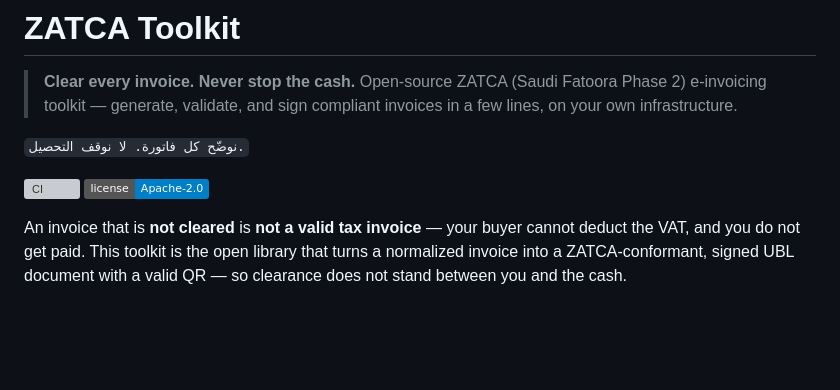
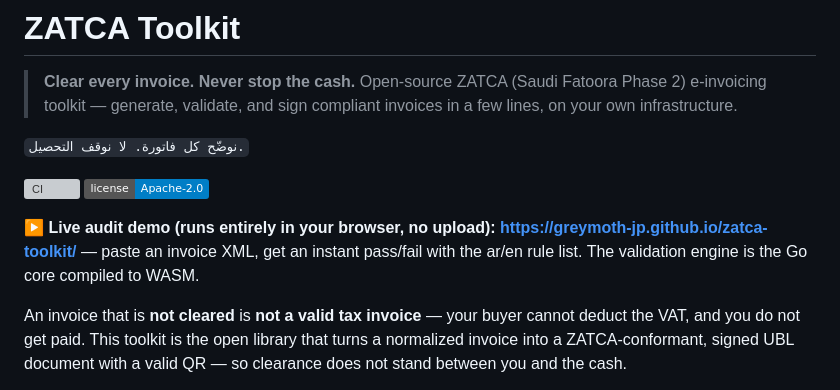
Before and after one commit to greymoth-jp/zatca-toolkit, a Markdown page: README.md, the part around the change. GitHub-like rendering; badges without logos; blank space fills up the shorter version; grey boxes are pictures that could not be loaded.

Commit message:
docs(readme): add live in-browser audit demo link (GitHub Pages)
Co-Authored-By: Claude Opus 4.8 (1M context) <noreply@anthropic.com>

```diff
--- a/README.md
+++ b/README.md
@@ -7,6 +7,8 @@
 `نوضّح كل فاتورة. لا نوقف التحصيل.`
 
 [![CI](https://github.com/greymoth-jp/zatca-toolkit/actions/workflows/ci.yml/badge.svg)](https://github.com/greymoth-jp/zatca-toolkit/actions/workflows/ci.yml) [![License](https://img.shields.io/badge/license-Apache--2.0-blue.svg)](./LICENSE)
+
+**▶ Live audit demo (runs entirely in your browser, no upload): https://greymoth-jp.github.io/zatca-toolkit/** — paste an invoice XML, get an instant pass/fail with the ar/en rule list. The validation engine is the Go core compiled to WASM.
 
 An invoice that is **not cleared** is **not a valid tax invoice** — your buyer cannot
 deduct the VAT, and you do not get paid. This toolkit is the open library that turns a
```
